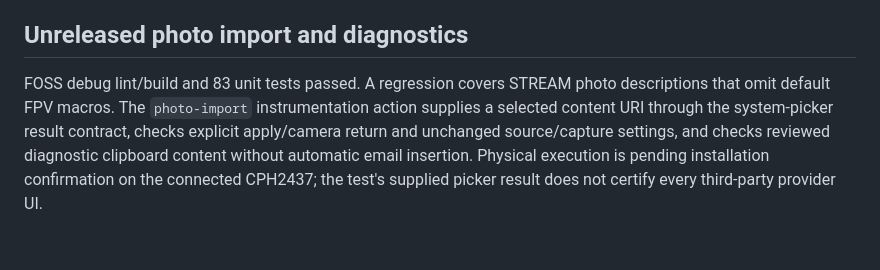
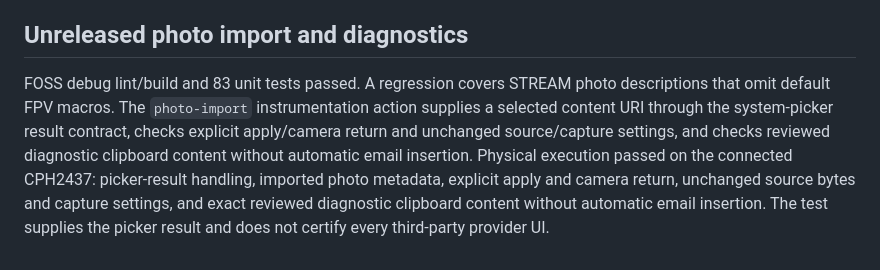
Before and after one commit to Bongorian/5igna1-release, a Markdown page: docs/VALIDATION.md, the part around the change. Drawn GitHub-style.

Commit message:
Record physical photo import and diagnostics verification

```diff
--- a/docs/VALIDATION.md
+++ b/docs/VALIDATION.md
@@ -25,4 +25,4 @@ Emulator checks do not certify hardware RAW, microphone quality, sustained speed
 
 ## Unreleased photo import and diagnostics
 
-FOSS debug lint/build and 83 unit tests passed. A regression covers STREAM photo descriptions that omit default FPV macros. The `photo-import` instrumentation action supplies a selected content URI through the system-picker result contract, checks explicit apply/camera return and unchanged source/capture settings, and checks reviewed diagnostic clipboard content without automatic email insertion. Physical execution is pending installation confirmation on the connected CPH2437; the test's supplied picker result does not certify every third-party provider UI.
+FOSS debug lint/build and 83 unit tests passed. A regression covers STREAM photo descriptions that omit default FPV macros. The `photo-import` instrumentation action supplies a selected content URI through the system-picker result contract, checks explicit apply/camera return and unchanged source/capture settings, and checks reviewed diagnostic clipboard content without automatic email insertion. Physical execution passed on the connected CPH2437: picker-result handling, imported photo metadata, explicit apply and camera return, unchanged source bytes and capture settings, and exact reviewed diagnostic clipboard content without automatic email insertion. The test supplies the picker result and does not certify every third-party provider UI.
```
Also changed, not shown: docs/VALIDATION.ja.md (+1 -1 lines).
